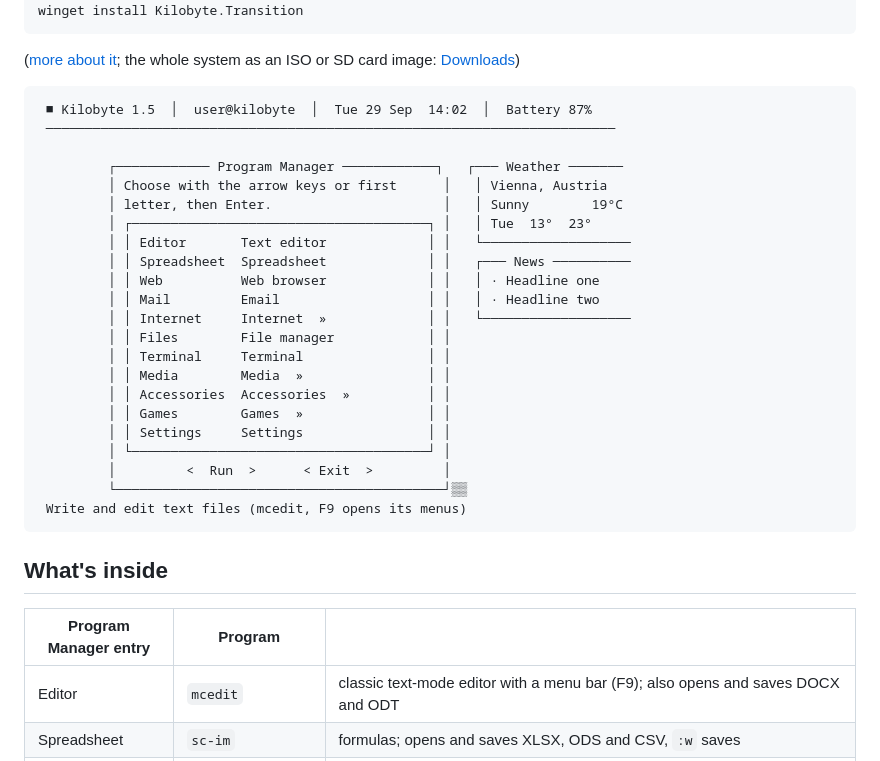
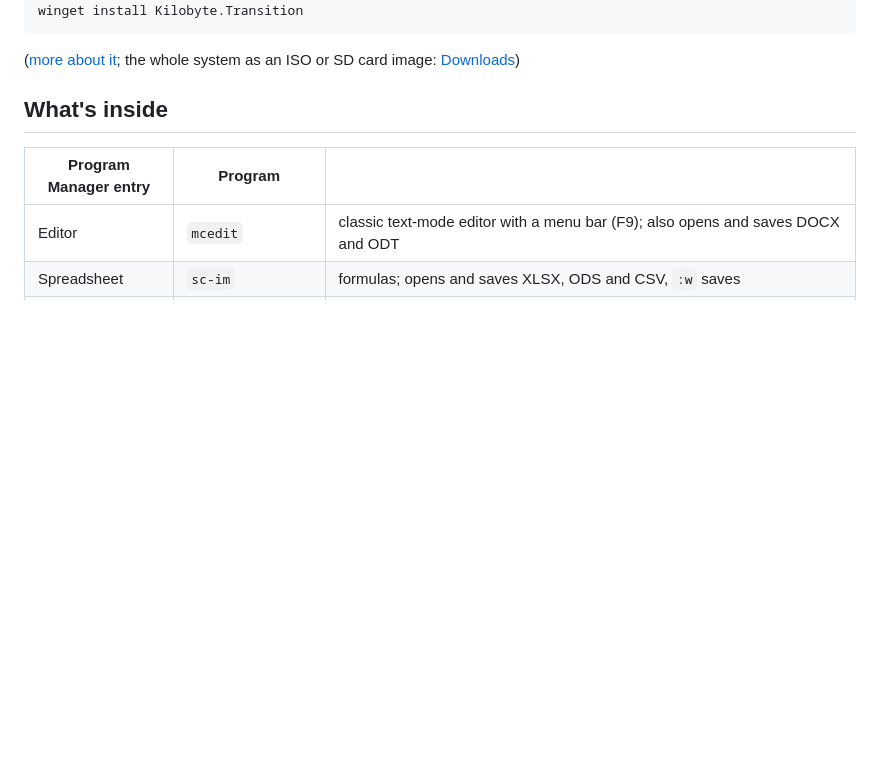
Before and after one commit to jgm240/kilobyte, a Markdown page: README.md, the part around the change. Rendered like a GitHub page; blank space fills up the shorter version.

Commit message:
Remove program manager example from README
Removed program manager interface example from README.

````diff
--- a/README.md
+++ b/README.md
@@ -28,30 +28,6 @@ winget install Kilobyte.Transition
 ([more about it](#on-a-normal-debian-ubuntu-or-raspberry-pi-os); the whole
 system as an ISO or SD card image: [Downloads](#downloads-and-builds))
 
-```
- ■ Kilobyte 1.5  │  user@kilobyte  │  Tue 29 Sep  14:02  │  Battery 87%
- ─────────────────────────────────────────────────────────────────────────
-
-         ┌──────────── Program Manager ────────────┐   ┌─── Weather ───────
-         │ Choose with the arrow keys or first      │   │ Vienna, Austria
-         │ letter, then Enter.                      │   │ Sunny        19°C
-         │ ┌──────────────────────────────────────┐ │   │ Tue  13°  23°
-         │ │ Editor       Text editor             │ │   └───────────────────
-         │ │ Spreadsheet  Spreadsheet             │ │   ┌─── News ──────────
-         │ │ Web          Web browser             │ │   │ · Headline one
-         │ │ Mail         Email                   │ │   │ · Headline two
-         │ │ Internet     Internet  »             │ │   └───────────────────
-         │ │ Files        File manager            │ │
-         │ │ Terminal     Terminal                │ │
-         │ │ Media        Media  »                │ │
-         │ │ Accessories  Accessories  »          │ │
-         │ │ Games        Games  »                │ │
-         │ │ Settings     Settings                │ │
-         │ └──────────────────────────────────────┘ │
-         │         <  Run  >      < Exit  >         │
-         └──────────────────────────────────────────┘▒▒
- Write and edit text files (mcedit, F9 opens its menus)
-```
 
 ## What's inside
 
````
